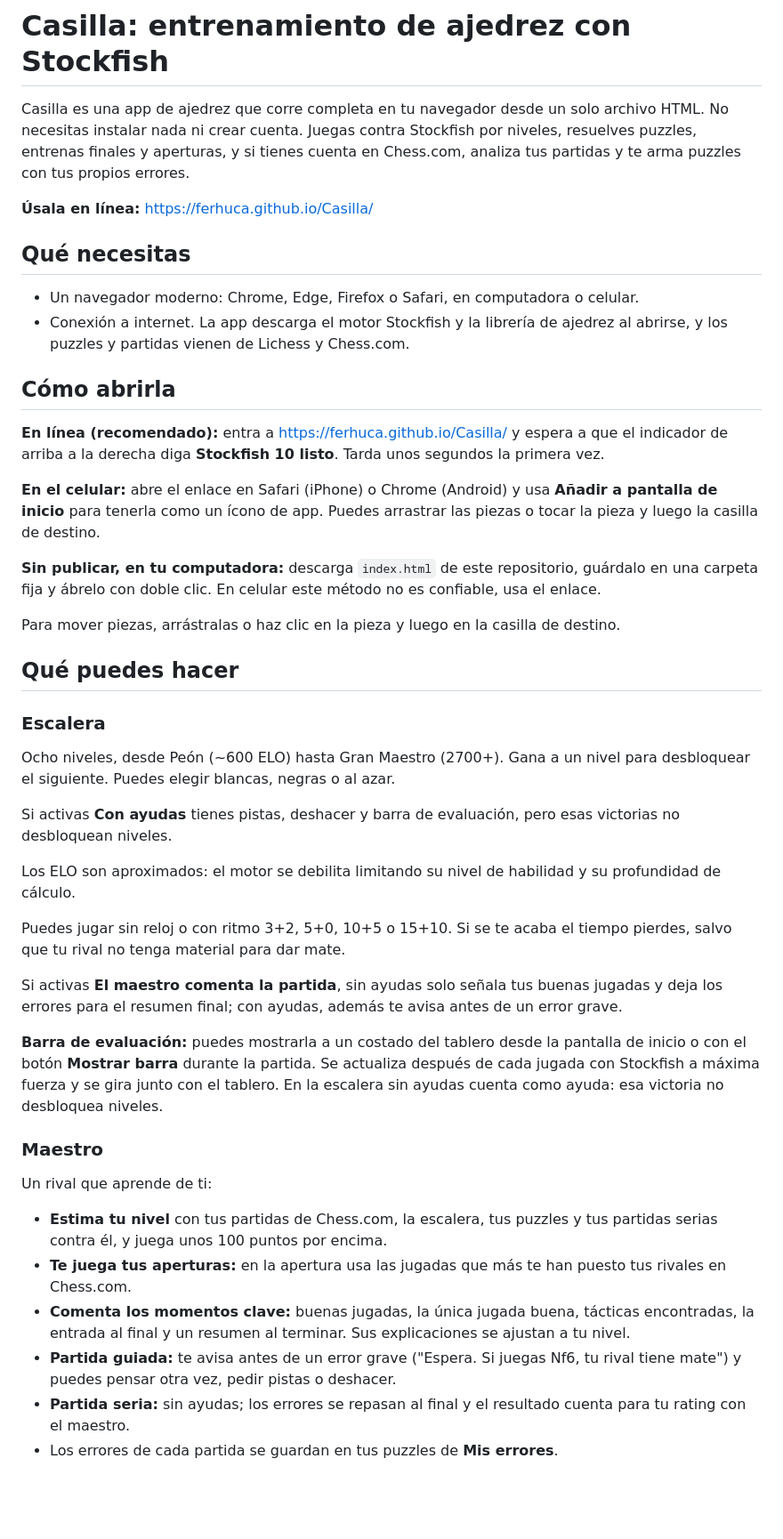
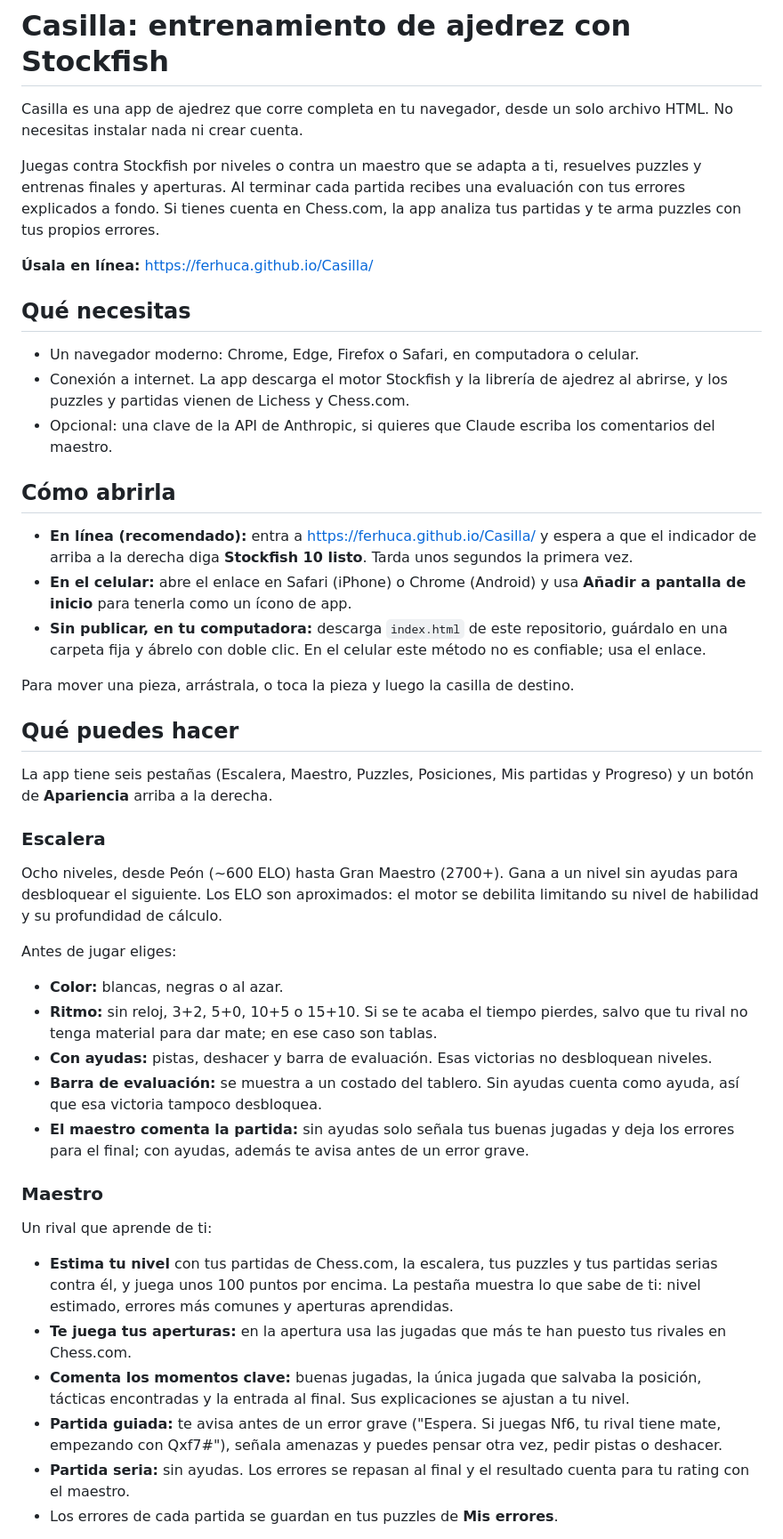
Before and after one commit to FerHuCa/Casilla, a Markdown page: README.md, the part around one of its changes. Shown at 89% size. Drawn GitHub-style; blank space fills up the shorter version.

```diff
--- a/README.md
+++ b/README.md
@@ -1,6 +1,8 @@
 # Casilla: entrenamiento de ajedrez con Stockfish
 
-Casilla es una app de ajedrez que corre completa en tu navegador desde un solo archivo HTML. No necesitas instalar nada ni crear cuenta. Juegas contra Stockfish por niveles, resuelves puzzles, entrenas finales y aperturas, y si tienes cuenta en Chess.com, analiza tus partidas y te arma puzzles con tus propios errores.
+Casilla es una app de ajedrez que corre completa en tu navegador, desde un solo archivo HTML. No necesitas instalar nada ni crear cuenta.
+
+Juegas contra Stockfish por niveles o contra un maestro que se adapta a ti, resuelves puzzles y entrenas finales y aperturas. Al terminar cada partida recibes una evaluación con tus errores explicados a fondo. Si tienes cuenta en Chess.com, la app analiza tus partidas y te arma puzzles con tus propios errores.
 
 **Úsala en línea:** https://ferhuca.github.io/Casilla/
 
@@ -8,38 +10,36 @@ Casilla es una app de ajedrez que corre completa en tu navegador desde un solo a
 
 - Un navegador moderno: Chrome, Edge, Firefox o Safari, en computadora o celular.
 - Conexión a internet. La app descarga el motor Stockfish y la librería de ajedrez al abrirse, y los puzzles y partidas vienen de Lichess y Chess.com.
+- Opcional: una clave de la API de Anthropic, si quieres que Claude escriba los comentarios del maestro.
 
 ## Cómo abrirla
 
-**En línea (recomendado):** entra a https://ferhuca.github.io/Casilla/ y espera a que el indicador de arriba a la derecha diga **Stockfish 10 listo**. Tarda unos segundos la primera vez.
+- **En línea (recomendado):** entra a https://ferhuca.github.io/Casilla/ y espera a que el indicador de arriba a la derecha diga **Stockfish 10 listo**. Tarda unos segundos la primera vez.
+- **En el celular:** abre el enlace en Safari (iPhone) o Chrome (Android) y usa **Añadir a pantalla de inicio** para tenerla como un ícono de app.
+- **Sin publicar, en tu computadora:** descarga `index.html` de este repositorio, guárdalo en una carpeta fija y ábrelo con doble clic. En el celular este método no es confiable; usa el enlace.
 
-**En el celular:** abre el enlace en Safari (iPhone) o Chrome (Android) y usa **Añadir a pantalla de inicio** para tenerla como un ícono de app. Puedes arrastrar las piezas o tocar la pieza y luego la casilla de destino.
-
-**Sin publicar, en tu computadora:** descarga `index.html` de este repositorio, guárdalo en una carpeta fija y ábrelo con doble clic. En celular este método no es confiable, usa el enlace.
-
-Para mover piezas, arrástralas o haz clic en la pieza y luego en la casilla de destino.
+Para mover una pieza, arrástrala, o toca la pieza y luego la casilla de destino.
 
 ## Qué puedes hacer
 
+La app tiene seis pestañas (Escalera, Maestro, Puzzles, Posiciones, Mis partidas y Progreso) y un botón de **Apariencia** arriba a la derecha.
+
 ### Escalera
-Ocho niveles, desde Peón (~600 ELO) hasta Gran Maestro (2700+). Gana a un nivel para desbloquear el siguiente. Puedes elegir blancas, negras o al azar.
+Ocho niveles, desde Peón (~600 ELO) hasta Gran Maestro (2700+). Gana a un nivel sin ayudas para desbloquear el siguiente. Los ELO son aproximados: el motor se debilita limitando su nivel de habilidad y su profundidad de cálculo.
 
-Si activas **Con ayudas** tienes pistas, deshacer y barra de evaluación, pero esas victorias no desbloquean niveles.
-
-Los ELO son aproximados: el motor se debilita limitando su nivel de habilidad y su profundidad de cálculo.
-
-Puedes jugar sin reloj o con ritmo 3+2, 5+0, 10+5 o 15+10. Si se te acaba el tiempo pierdes, salvo que tu rival no tenga material para dar mate.
-
-Si activas **El maestro comenta la partida**, sin ayudas solo señala tus buenas jugadas y deja los errores para el resumen final; con ayudas, además te avisa antes de un error grave.
-
-**Barra de evaluación:** puedes mostrarla a un costado del tablero desde la pantalla de inicio o con el botón **Mostrar barra** durante la partida. Se actualiza después de cada jugada con Stockfish a máxima fuerza y se gira junto con el tablero. En la escalera sin ayudas cuenta como ayuda: esa victoria no desbloquea niveles.
+Antes de jugar eliges:
+- **Color:** blancas, negras o al azar.
+- **Ritmo:** sin reloj, 3+2, 5+0, 10+5 o 15+10. Si se te acaba el tiempo pierdes, salvo que tu rival no tenga material para dar mate; en ese caso son tablas.
+- **Con ayudas:** pistas, deshacer y barra de evaluación. Esas victorias no desbloquean niveles.
+- **Barra de evaluación:** se muestra a un costado del tablero. Sin ayudas cuenta como ayuda, así que esa victoria tampoco desbloquea.
+- **El maestro comenta la partida:** sin ayudas solo señala tus buenas jugadas y deja los errores para el final; con ayudas, además te avisa antes de un error grave.
 
 ### Maestro
 Un rival que aprende de ti:
-- **Estima tu nivel** con tus partidas de Chess.com, la escalera, tus puzzles y tus partidas serias contra él, y juega unos 100 puntos por encima.
+- **Estima tu nivel** con tus partidas de Chess.com, la escalera, tus puzzles y tus partidas serias contra él, y juega unos 100 puntos por encima. La pestaña muestra lo que sabe de ti: nivel estimado, errores más comunes y aperturas aprendidas.
 - **Te juega tus aperturas:** en la apertura usa las jugadas que más te han puesto tus rivales en Chess.com.
-- **Comenta los momentos clave:** buenas jugadas, la única jugada buena, tácticas encontradas, la entrada al final y un resumen al terminar. Sus explicaciones se ajustan a tu nivel.
-- **Partida guiada:** te avisa antes de un error grave ("Espera. Si juegas Nf6, tu rival tiene mate") y puedes pensar otra vez, pedir pistas o deshacer.
-- **Partida seria:** sin ayudas; los errores se repasan al final y el resultado cuenta para tu rating con el maestro.
+- **Comenta los momentos clave:** buenas jugadas, la única jugada que salvaba la posición, tácticas encontradas y la entrada al final. Sus explicaciones se ajustan a tu nivel.
+- **Partida guiada:** te avisa antes de un error grave ("Espera. Si juegas Nf6, tu rival tiene mate, empezando con Qxf7#"), señala amenazas y puedes pensar otra vez, pedir pistas o deshacer.
+- **Partida seria:** sin ayudas. Los errores se repasan al final y el resultado cuenta para tu rating con el maestro.
 - Los errores de cada partida se guardan en tus puzzles de **Mis errores**.
 
```
Also changed, not shown: other parts of README.md (+50 -28 lines).
